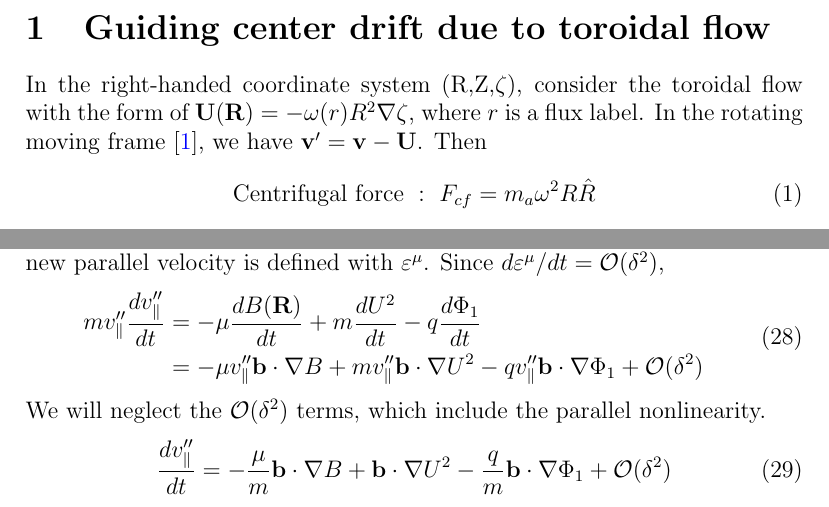
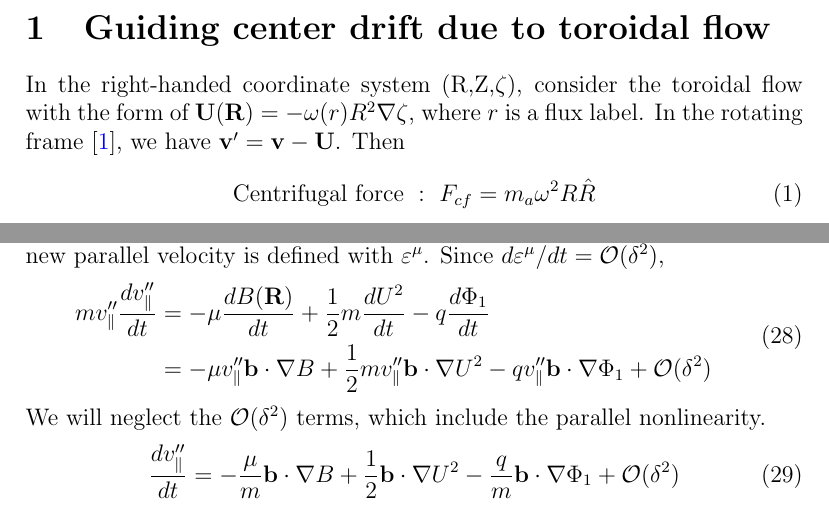
Before and after one commit to victowne/toroidalflow, a LaTeX document (doc/note on toroidal flow.tex): two parts of pages 3 and 8 of 17, joined at a grey line, cut so that both start at the same text. Compiled offline with pdfLaTeX.

Commit message:
corrections

```diff
--- a/doc/note on toroidal flow.tex
+++ b/doc/note on toroidal flow.tex
@@ -26,7 +26,7 @@ question why you're doing this. If you're patient, the plateaus will become spri
 \newpage
 \section{Guiding center drift due to toroidal flow}
 In the right-handed coordinate system (R,Z,$\zeta$), consider the toroidal flow with the form of $\mathbf{U}(\mathbf{R}) = -\omega(r)R^2 \nabla \zeta$, where $r$ is a flux label.
-In the rotating moving frame\cite{artun1994}, we have ${\mathbf v'=\mathbf v-\mathbf U}$. Then
+In the rotating frame\cite{artun1994}, we have ${\mathbf v'=\mathbf v-\mathbf U}$. Then
 \begin{equation}
     {\rm Centrifugal\ force}\ :\ F_{cf} = m_a\omega^2R\hat{R}
 \end{equation}
@@ -213,14 +213,14 @@ Notice that $v_{\parallel}{''}$ depends on ($\mathbf{R},\varepsilon,\mu$) but no
 The new parallel velocity is defined with $\varepsilon^{\mu}$. Since $d\varepsilon^{\mu}/dt=\mathcal{O}(\delta^2)$,
 \begin{equation}
 \begin{split}
-    mv_{\parallel}''\frac{dv_{\parallel}''}{dt} &= -\mu\frac{dB\mathbf{(R)}}{dt} + m\frac{dU^2}{dt} - q\frac{d\Phi_1}{dt}\\
-    &=-\mu v_{\parallel}''\mathbf{b}\cdot\nabla B + mv_{\parallel}''\mathbf{b}\cdot\nabla U^2 - qv_{\parallel}''
+    mv_{\parallel}''\frac{dv_{\parallel}''}{dt} &= -\mu\frac{dB\mathbf{(R)}}{dt} + \frac{1}{2}m\frac{dU^2}{dt} - q\frac{d\Phi_1}{dt}\\
+    &=-\mu v_{\parallel}''\mathbf{b}\cdot\nabla B + \frac{1}{2}mv_{\parallel}''\mathbf{b}\cdot\nabla U^2 - qv_{\parallel}''
     \mathbf{b}\cdot\nabla\Phi_1 + \mathcal{O}(\delta^2)
 \end{split}
 \end{equation}
 We will neglect the $\mathcal{O}(\delta^2)$ terms, which include the parallel nonlinearity.
 \begin{equation}
-    \frac{dv_{\parallel}''}{dt} = -\frac{\mu}{m}\mathbf{b}\cdot\nabla B + \mathbf{b}\cdot\nabla U^2 - \frac{q}{m}\mathbf{b}\cdot\nabla\Phi_1 + \mathcal{O}(\delta^2)
+    \frac{dv_{\parallel}''}{dt} = -\frac{\mu}{m}\mathbf{b}\cdot\nabla B + \frac{1}{2}\mathbf{b}\cdot\nabla U^2 - \frac{q}{m}\mathbf{b}\cdot\nabla\Phi_1 + \mathcal{O}(\delta^2)
 \end{equation}
 Term 1 of the r.h.s. of the above equation is the mirror force, which has been implemented in GEM.
 
```
Also changed, not shown: doc/note on toroidal flow.pdf, 5 other files.
